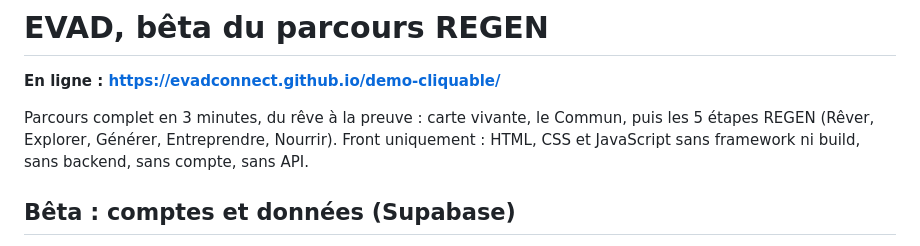
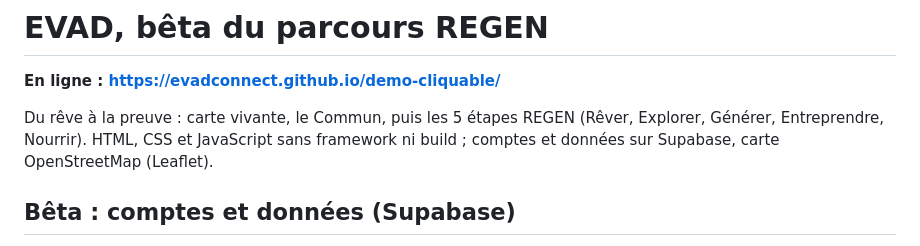
Before and after one commit to evadconnect/demo-cliquable, a Markdown page: README.md, the part around the change. Drawn GitHub-style.

Commit message:
README : description à jour (bêta Supabase)
Co-Authored-By: Claude Opus 5.5 <noreply@anthropic.com>

```diff
--- a/README.md
+++ b/README.md
@@ -2,8 +2,8 @@
 
 **En ligne : https://evadconnect.github.io/demo-cliquable/**
 
-Parcours complet en 3 minutes, du rêve à la preuve : carte vivante, le Commun, puis les 5 étapes REGEN (Rêver, Explorer, Générer, Entreprendre, Nourrir).
-Front uniquement : HTML, CSS et JavaScript sans framework ni build, sans backend, sans compte, sans API.
+Du rêve à la preuve : carte vivante, le Commun, puis les 5 étapes REGEN (Rêver, Explorer, Générer, Entreprendre, Nourrir).
+HTML, CSS et JavaScript sans framework ni build ; comptes et données sur Supabase, carte OpenStreetMap (Leaflet).
 
 ## Bêta : comptes et données (Supabase)
 
```
